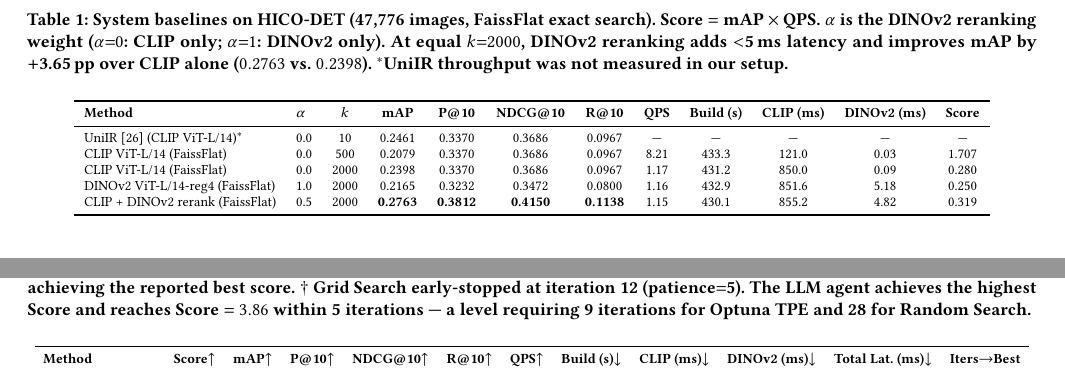
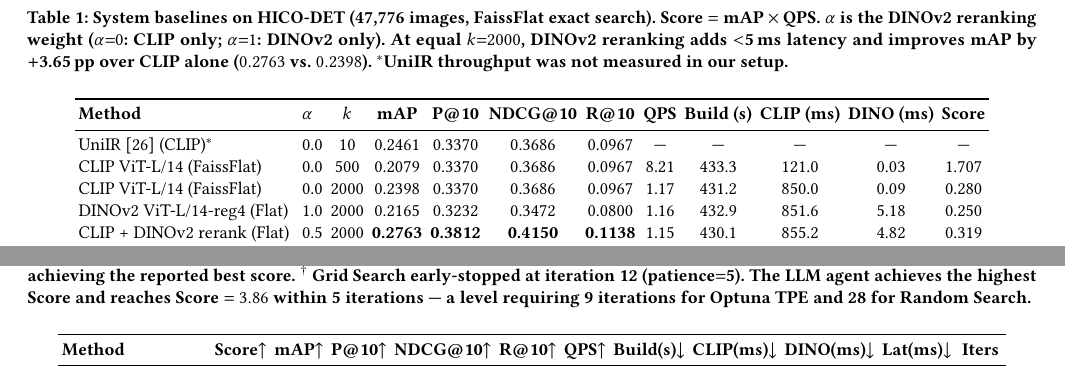
Before and after one commit to shahrzadesmat/Agentic_VDMS, a LaTeX paper (main.tex): two parts of pages 9 and 10 of 12 before the commit and two parts of pages 8 and 9 of 12 after it, joined at a grey line, cut so that both start at the same text. Compiled offline with pdfLaTeX.

Commit message:
Update on Overleaf.

```diff
--- a/main.tex
+++ b/main.tex
@@ -5,7 +5,6 @@
 
 \documentclass[sigconf, nonacm]{acmart}
 \usepackage{enumitem}
-\usepackage{afterpage}
 % ── Float placement tuning ───────────────────────────────────────────────────
 % pipeline_figure.pdf has a full-page bounding box (~93% of textheight when
 % scaled to textwidth). Default \dbltopfraction=0.7 rejects it every page and
@@ -21,6 +20,8 @@
 \setcounter{bottomnumber}{2}
 \setcounter{totalnumber}{6}
 \setcounter{dbltopnumber}{4}
+
+\raggedbottom
 
 %% The following content must be adapted for the final version
 % paper-specific
@@ -731,17 +724,17 @@ configuration --- a practically meaningful criterion.
   $+$3.65\,pp over CLIP alone ($0.2763$ vs.\ $0.2398$).
   $^*$UniIR throughput was not measured in our setup.}
 \label{tab:baselines}
-\footnotesize
-\setlength{\tabcolsep}{5pt}
-\begin{tabular}{llcccccccccc}
+\normalsize % <--- Matches your main paragraph text size
+\setlength{\tabcolsep}{2pt} % <--- Maximum squish to fit the large font
+\begin{tabular}{p{3.8cm}lcccccccccc}
 \toprule
-\textbf{Method} & \textbf{$\alpha$} & \textbf{$k$} & \textbf{mAP} & \textbf{P@10} & \textbf{NDCG@10} & \textbf{R@10} & \textbf{QPS} & \textbf{Build (s)} & \textbf{CLIP (ms)} & \textbf{DINOv2 (ms)} & \textbf{Score} \\
+\textbf{Method} & \textbf{$\alpha$} & \textbf{$k$} & \textbf{mAP} & \textbf{P@10} & \textbf{NDCG@10} & \textbf{R@10} & \textbf{QPS} & \textbf{Build (s)} & \textbf{CLIP (ms)} & \textbf{DINO (ms)} & \textbf{Score} \\
 \midrule
-UniIR~\cite{wei2023uniir} (CLIP ViT-L/14)$^*$   & 0.0 & 10   & 0.2461 & 0.3370 & 0.3686 & 0.0967 & ---  & ---   & ---   & ---  & ---   \\
+UniIR~\cite{wei2023uniir} (CLIP)$^*$      & 0.0 & 10   & 0.2461 & 0.3370 & 0.3686 & 0.0967 & ---  & ---   & ---   & ---  & ---   \\
 CLIP ViT-L/14 (FaissFlat)                 & 0.0 & 500  & 0.2079 & 0.3370 & 0.3686 & 0.0967 & 8.21 & 433.3 & 121.0 & 0.03 & 1.707 \\
 CLIP ViT-L/14 (FaissFlat)                 & 0.0 & 2000 & 0.2398 & 0.3370 & 0.3686 & 0.0967 & 1.17 & 431.2 & 850.0 & 0.09 & 0.280 \\
-DINOv2 ViT-L/14-reg4 (FaissFlat)         & 1.0 & 2000 & 0.2165 & 0.3232 & 0.3472 & 0.0800 & 1.16 & 432.9 & 851.6 & 5.18 & 0.250 \\
-CLIP + DINOv2 rerank (FaissFlat)          & 0.5 & 2000 & \textbf{0.2763} & \textbf{0.3812} & \textbf{0.4150} & \textbf{0.1138} & 1.15 & 430.1 & 855.2 & 4.82 & 0.319 \\
+DINOv2 ViT-L/14-reg4 (Flat)               & 1.0 & 2000 & 0.2165 & 0.3232 & 0.3472 & 0.0800 & 1.16 & 432.9 & 851.6 & 5.18 & 0.250 \\
+CLIP + DINOv2 rerank (Flat)               & 0.5 & 2000 & \textbf{0.2763} & \textbf{0.3812} & \textbf{0.4150} & \textbf{0.1138} & 1.15 & 430.1 & 855.2 & 4.82 & 0.319 \\
 \bottomrule
 \end{tabular}
 \end{table*}
@@ -811,7 +804,7 @@ on the full history of observed outcomes.
   Score $= \text{mAP} \times \text{QPS}$.
   Build: index construction time. CLIP / DINOv2: per-query inference time.
   \emph{Iters$\to$Best}: first iteration achieving the reported best score.
-  $\dagger$~Grid Search early-stopped at iteration 12 (patience$=$5).
+  $^\dagger$~Grid Search early-stopped at iteration 12 (patience$=$5).
   The LLM agent achieves the highest Score and reaches Score $= 3.86$ within 5 iterations ---
   a level requiring 9 iterations for Optuna TPE and 28 for Random Search.}
 \label{tab:optimizer}
@@ -821,8 +814,8 @@ on the full history of observed outcomes.
 \toprule
-\textbf{Method} & \textbf{Score}$\uparrow$ & \textbf{mAP}$\uparrow$ & \textbf{P@10}$\uparrow$ & \textbf{NDCG@10}$\uparrow$ & \textbf{R@10}$\uparrow$ & \textbf{QPS}$\uparrow$ & \textbf{Build (s)}$\downarrow$ & \textbf{CLIP (ms)}$\downarrow$ & \textbf{DINOv2 (ms)}$\downarrow$ & \textbf{Total Lat.\ (ms)}$\downarrow$ & \textbf{Iters$\to$Best} \\
+\textbf{Method} & \textbf{Score}$\uparrow$ & \textbf{mAP}$\uparrow$ & \textbf{P@10}$\uparrow$ & \textbf{NDCG@10}$\uparrow$ & \textbf{R@10}$\uparrow$ & \textbf{QPS}$\uparrow$ & \textbf{Build(s)}$\downarrow$ & \textbf{CLIP(ms)}$\downarrow$ & \textbf{DINO(ms)}$\downarrow$ & \textbf{Lat(ms)}$\downarrow$ & \textbf{Iters} \\
 \midrule
 Grid Search$^\dagger$
-  & 3.027 & 0.148 & ---   & ---    & ---    & 20.49 & $\sim$445 & --- & --- & --- & 7/12 \\
+  & 3.027 & 0.148 & ---    & ---     & ---    & 20.49 & $\sim$445 & --- & --- & --- & 7/12 \\
 Random Search
   & 4.095 & 0.200 & 0.449 & 0.509  & 0.148  & 20.47 & 444.3 & 48.3 & 0.32 & 48.9 & 28/30 \\
 Optuna TPE
```
Also changed, not shown: figures/convergence_hico_det.pdf, figures/pipeline_figure.pdf, figures/prompts.pdf, figures/workflow.pdf, main.tex (28 more changed lines).
